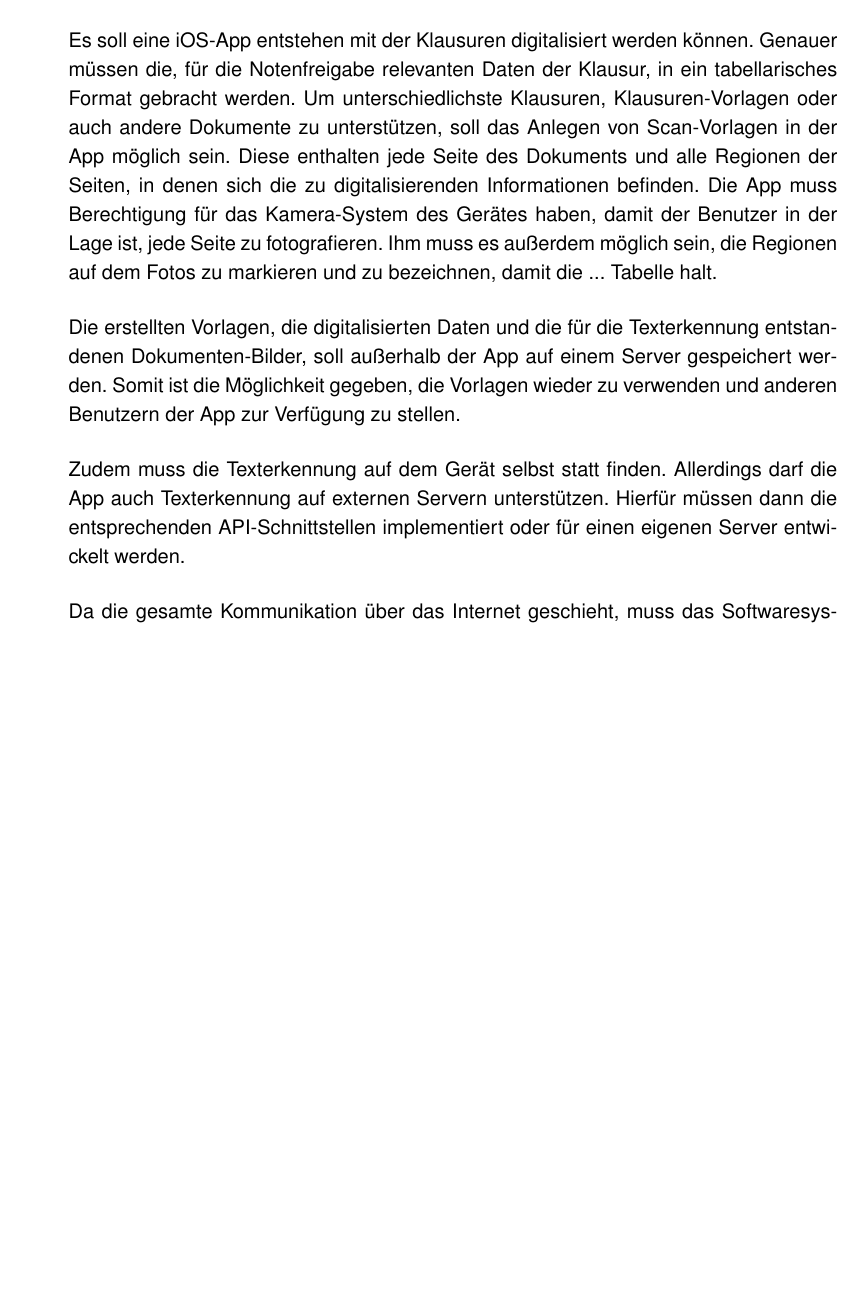
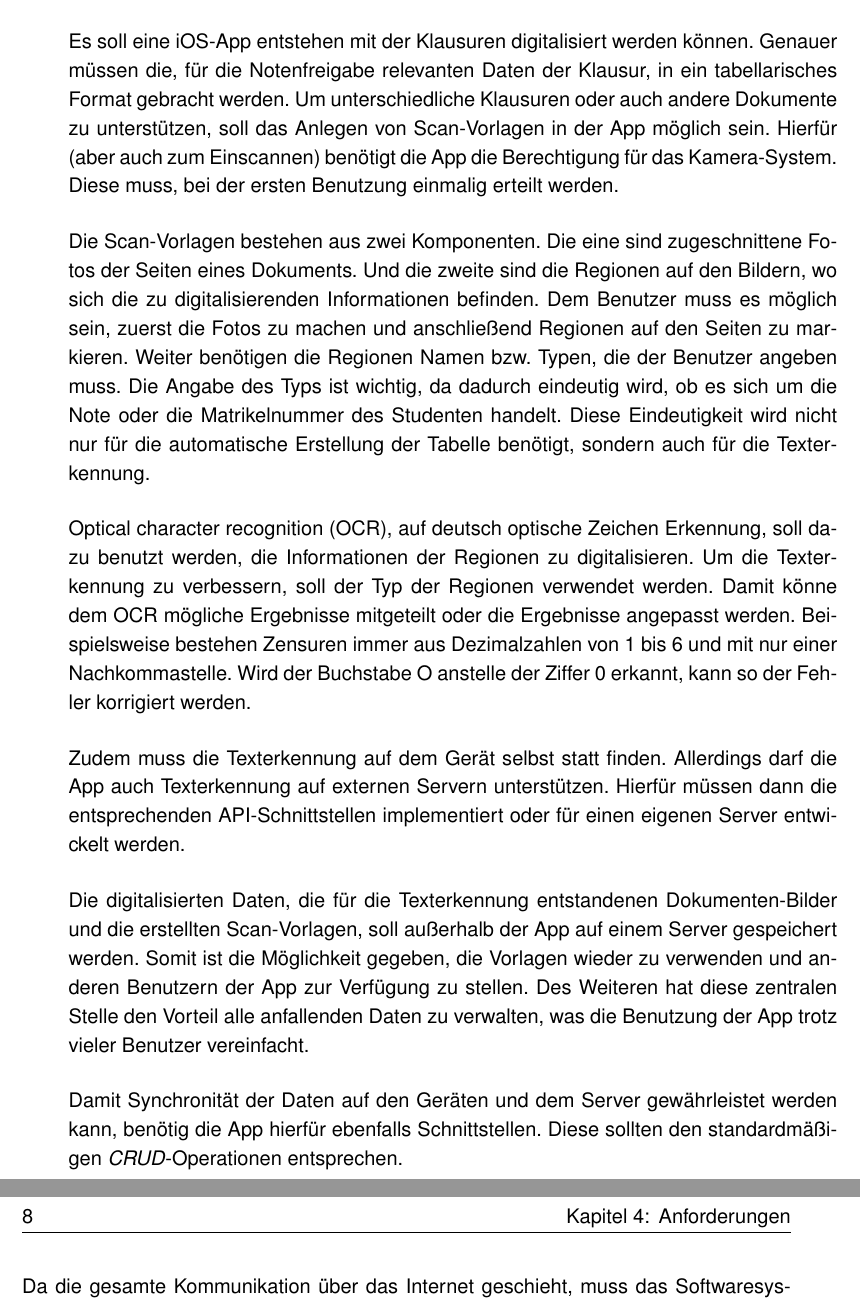
Before and after one commit to SteinerHannes/Praktikumsbericht, a LaTeX thesis (Beleg.tex): part of page 21 of 41 before the commit and two parts of pages 21 and 22 of 41 after it, the two joined at a grey line, cut so that both start at the same text, the shorter picture padded with empty space. The pictures show the PDF file Beleg.pdf that the author committed with the source.

Commit message:
Anforderungen

```diff
--- a/Beleg.tex
+++ b/Beleg.tex
@@ -98,24 +98,17 @@ In dem vorliegendem Praktikumsbericht...
 %%%%%%%%%%%%%%% - ANFORDERUNGEN - %%%%%%%%%%%%%%%
 
 \chapter{Anforderungen}
-	Es soll eine iOS-App entstehen mit der Klausuren digitalisiert werden können. Genauer müssen die, für die Notenfreigabe relevanten Daten der Klausur, in ein tabellarisches Format gebracht werden. Um unterschiedlichste Klausuren, Klausuren-Vorlagen oder auch andere Dokumente zu unterstützen, soll das Anlegen von Scan-Vorlagen in der App möglich sein. Diese enthalten jede Seite des Dokuments und alle Regionen der Seiten, in denen sich die zu digitalisierenden Informationen befinden.
 
+	Es soll eine iOS-App entstehen mit der Klausuren digitalisiert werden können. Genauer müssen die, für die Notenfreigabe relevanten Daten der Klausur, in ein tabellarisches Format gebracht werden. Um unterschiedliche Klausuren oder auch andere Dokumente zu unterstützen, soll das Anlegen von Scan-Vorlagen in der App möglich sein. Hierfür (aber auch zum Einscannen) benötigt die App die Berechtigung für das Kamera-System. Diese muss, bei der ersten Benutzung einmalig erteilt werden.
 
+	Die Scan-Vorlagen bestehen aus zwei Komponenten. Die eine sind zugeschnittene Fotos der Seiten eines Dokuments. Und die zweite sind die Regionen auf den Bildern, wo sich die zu digitalisierenden Informationen befinden. Dem Benutzer muss es möglich sein, zuerst die Fotos zu machen und anschließend Regionen auf den Seiten zu markieren. Weiter benötigen die Regionen Namen bzw. Typen, die der Benutzer angeben muss. Die Angabe des Typs ist wichtig, da dadurch eindeutig wird, ob es sich um die Note oder die Matrikelnummer des Studenten handelt. Diese Eindeutigkeit wird nicht nur für die automatische Erstellung der Tabelle benötigt, sondern auch für die Texterkennung.
 
-	Die App muss Berechtigung für das Kamera-System des Gerätes haben, damit der Benutzer in der Lage ist, jede Seite zu fotografieren. Ihm muss es außerdem möglich sein, die Regionen auf dem Fotos zu markieren und zu bezeichnen, damit die
-
-
-
-
-	... Tabelle halt.
-
-
-
-
-
-
-	Die erstellten Vorlagen, die digitalisierten Daten und die für die Texterkennung entstandenen Dokumenten-Bilder, soll außerhalb der App auf einem Server gespeichert werden. Somit ist die Möglichkeit gegeben, die Vorlagen wieder zu verwenden und anderen Benutzern der App zur Verfügung zu stellen.
+	Optical character recognition (OCR)\nomenclature{OCR}{optical character recognition, deutsch: optische Zeichen Erkennung}, auf deutsch optische Zeichen Erkennung, soll dazu benutzt werden, die Informationen der Regionen zu digitalisieren. Um die Texterkennung zu verbessern, soll der Typ der Regionen verwendet werden. Damit könne dem OCR mögliche Ergebnisse mitgeteilt oder die Ergebnisse angepasst werden. Beispielsweise bestehen Zensuren immer aus Dezimalzahlen von 1 bis 6 und mit nur einer Nachkommastelle. Wird der Buchstabe O anstelle der Ziffer 0 erkannt, kann so der Fehler korrigiert werden.
 
 	Zudem muss die Texterkennung auf dem Gerät selbst statt finden. Allerdings darf die App auch Texterkennung auf externen Servern unterstützen. Hierfür müssen dann die entsprechenden API-Schnittstellen implementiert oder für einen eigenen Server entwickelt werden.
 
+	Die digitalisierten Daten, die für die Texterkennung entstandenen Dokumenten-Bilder und die erstellten Scan-Vorlagen, soll außerhalb der App auf einem Server gespeichert werden. Somit ist die Möglichkeit gegeben, die Vorlagen wieder zu verwenden und anderen Benutzern der App zur Verfügung zu stellen. Des Weiteren hat diese zentralen Stelle den Vorteil alle anfallenden Daten zu verwalten, was die Benutzung der App trotz vieler Benutzer vereinfacht.
+
+	Damit Synchronität der Daten auf den Geräten und dem Server gewährleistet werden kann, benötig die App hierfür ebenfalls Schnittstellen. Diese sollten den standardmäßigen \textit{CRUD}\nomenclature{CRUD}{Das Akronym CRUD steht für Create/Erstellen, Read/Lesen, Update/Aktualisieren und Delete/Löschen und umfasst die vier grundlegenden Operationen persistenter Speicher}-Operationen entsprechen.
+
 	Da die gesamte Kommunikation über das Internet geschieht, muss das Softwaresystem die üblichen Datenschutz- und Datensicherheit-Richtlinien entsprechen, bzw. implementieren.
```
Also changed, not shown: Beleg.pdf, Beleg.tex (11 more changed lines), 6 other files.
